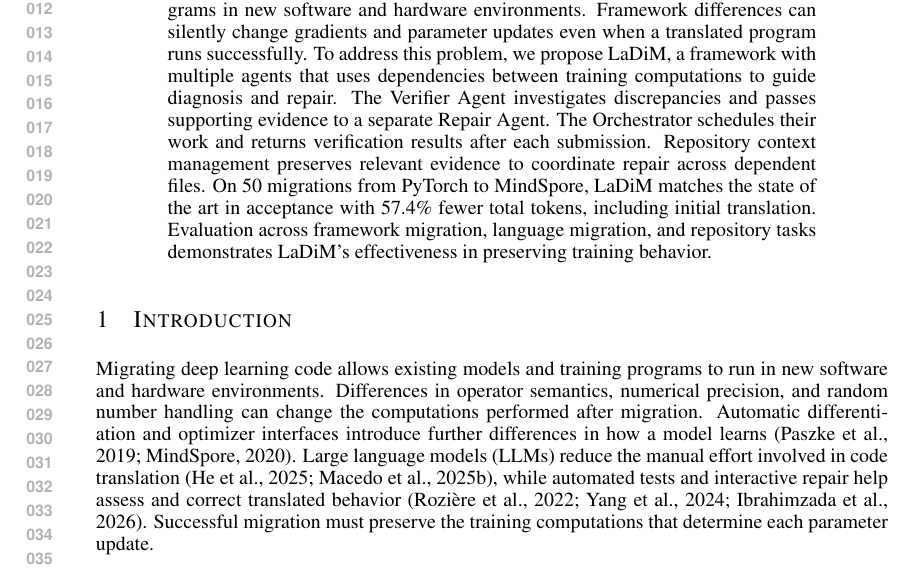
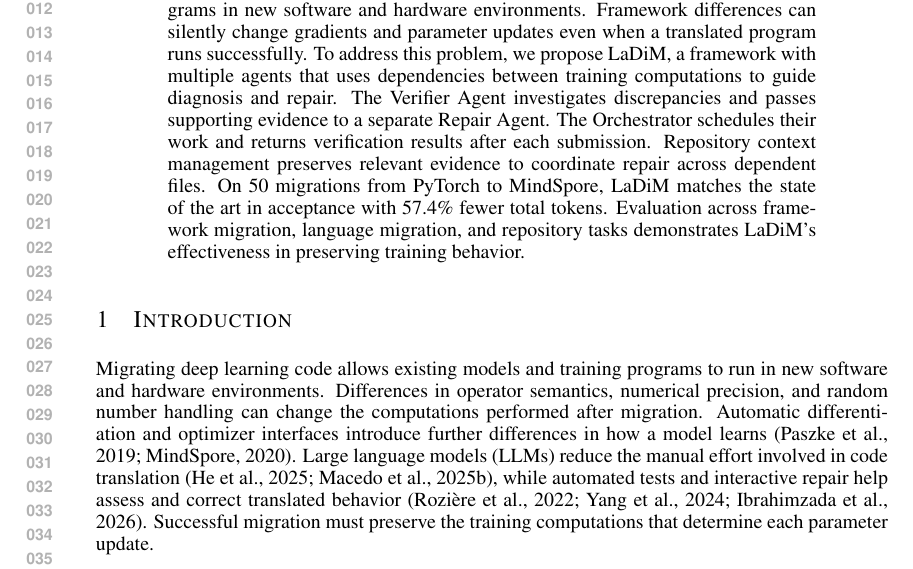
Before and after one commit to jayus71/migration_agent, a LaTeX paper (conference_101719.tex): part of page 1 of 23, cut so that both start at the same text. Compiled offline with pdfLaTeX.

Commit message:
Checkpoint user abstract refinement

```diff
--- a/conference_101719.tex
+++ b/conference_101719.tex
@@ -42,7 +42,7 @@ Multi-Agent Code Migration}
 \suppressfloats[t]
 
 \begin{abstract}
-Migrating deep learning code across frameworks enables the reuse of training programs in new software and hardware environments. Framework differences can silently change gradients and parameter updates even when a translated program runs successfully. To address this problem, we propose LaDiM, a framework with multiple agents that uses dependencies between training computations to guide diagnosis and repair. The Verifier Agent investigates discrepancies and passes supporting evidence to a separate Repair Agent. The Orchestrator schedules their work and returns verification results after each submission. Repository context management preserves relevant evidence to coordinate repair across dependent files. On 50 migrations from PyTorch to MindSpore, LaDiM matches the state of the art in acceptance with 57.4\% fewer total tokens, including initial translation. Evaluation across framework migration, language migration, and repository tasks demonstrates LaDiM's effectiveness in preserving training behavior.
+Migrating deep learning code across frameworks enables the reuse of training programs in new software and hardware environments. Framework differences can silently change gradients and parameter updates even when a translated program runs successfully. To address this problem, we propose LaDiM, a framework with multiple agents that uses dependencies between training computations to guide diagnosis and repair. The Verifier Agent investigates discrepancies and passes supporting evidence to a separate Repair Agent. The Orchestrator schedules their work and returns verification results after each submission. Repository context management preserves relevant evidence to coordinate repair across dependent files. On 50 migrations from PyTorch to MindSpore, LaDiM matches the state of the art in acceptance with 57.4\% fewer total tokens. Evaluation across framework migration, language migration, and repository tasks demonstrates LaDiM's effectiveness in preserving training behavior.
 \end{abstract}
 
 \section{Introduction}
```
